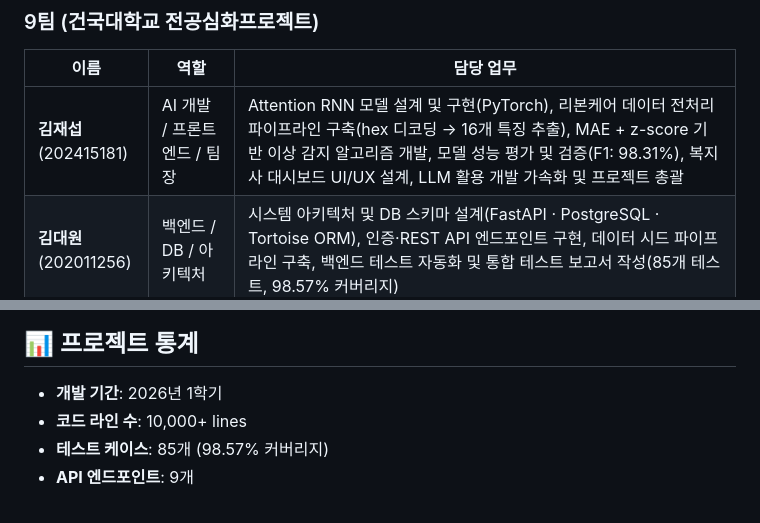
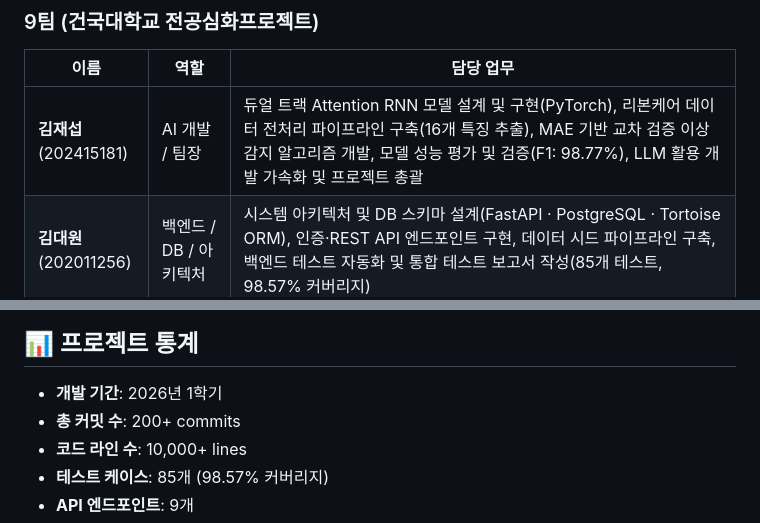
Before and after one commit to KRKimJaeSeop/ku-advanced-major-project, a Markdown page: README.md, 2 parts joined by grey strips. Rendered like a GitHub page.

```diff
--- a/README.md
+++ b/README.md
@@ -396,7 +396,7 @@ docs/test/postman_collection.json
 
 | 이름 | 역할 | 담당 업무 |
 |------|------|-----------|
-| **김재섭**<br>(202415181) | AI 개발 / 프론트엔드 / 팀장 | Attention RNN 모델 설계 및 구현(PyTorch), 리본케어 데이터 전처리 파이프라인 구축(hex 디코딩 → 16개 특징 추출), MAE + z-score 기반 이상 감지 알고리즘 개발, 모델 성능 평가 및 검증(F1: 98.31%), 복지사 대시보드 UI/UX 설계, LLM 활용 개발 가속화 및 프로젝트 총괄 |
+| **김재섭**<br>(202415181) | AI 개발 / 팀장 | 듀얼 트랙 Attention RNN 모델 설계 및 구현(PyTorch), 리본케어 데이터 전처리 파이프라인 구축(16개 특징 추출), MAE 기반 교차 검증 이상 감지 알고리즘 개발, 모델 성능 평가 및 검증(F1: 98.77%), LLM 활용 개발 가속화 및 프로젝트 총괄 |
 | **김대원**<br>(202011256) | 백엔드 / DB / 아키텍처 | 시스템 아키텍처 및 DB 스키마 설계(FastAPI · PostgreSQL · Tortoise ORM), 인증·REST API 엔드포인트 구현, 데이터 시드 파이프라인 구축, 백엔드 테스트 자동화 및 통합 테스트 보고서 작성(85개 테스트, 98.57% 커버리지) |
 | **이지민**<br>(202415202) | 백엔드 / AI 파이프라인 | 기업체 샘플 데이터 기반 가상 데이터 생성, 데이터 전처리 및 학습, Attention RNN 모델 구현, PostgreSQL 비동기 연동, 1시간 주기 실시간 데이터 스트리밍 수신, sliding window 텐서 적재 및 AI 모델 추론 API 파이프라인 스크립트 완성, 복지사 대시보드 앱과 연결 |
 | **윤아림**<br>(202415198) | PM / 문서 | 프로젝트 요구사항 정의, 일정 관리, 최종 결과 분석, 문서 작성 및 발표 총괄 |
@@ -513,6 +514,7 @@ docs/test/postman_collection.json
 ## 📊 프로젝트 통계
 
 - **개발 기간**: 2026년 1학기
+- **총 커밋 수**: 200+ commits
 - **코드 라인 수**: 10,000+ lines
 - **테스트 케이스**: 85개 (98.57% 커버리지)
 - **API 엔드포인트**: 9개
```
Also changed, not shown: other parts of README.md (+45 -44 lines).
